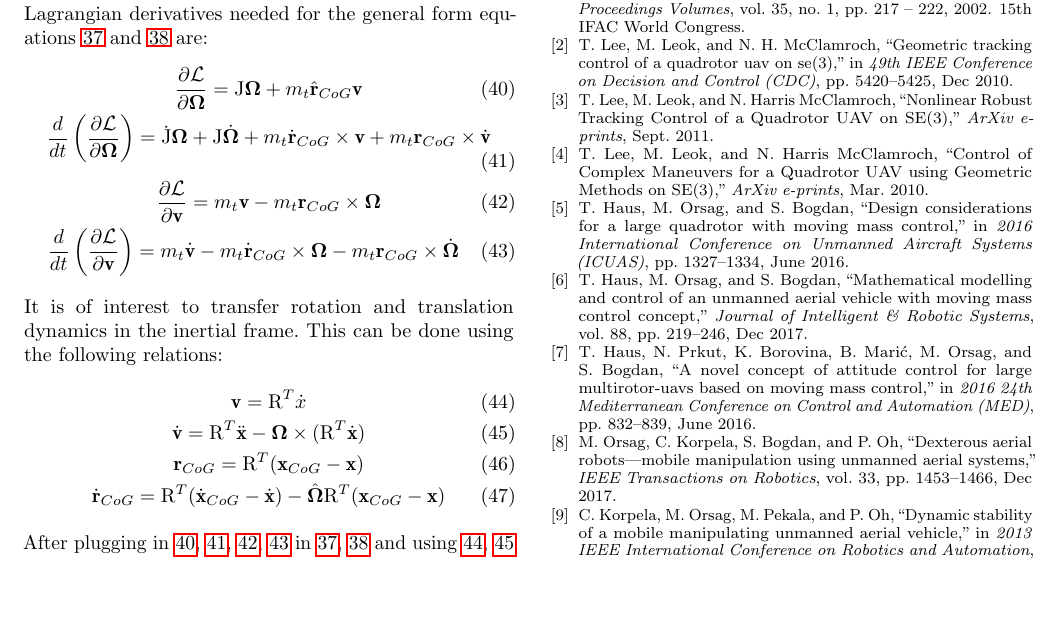
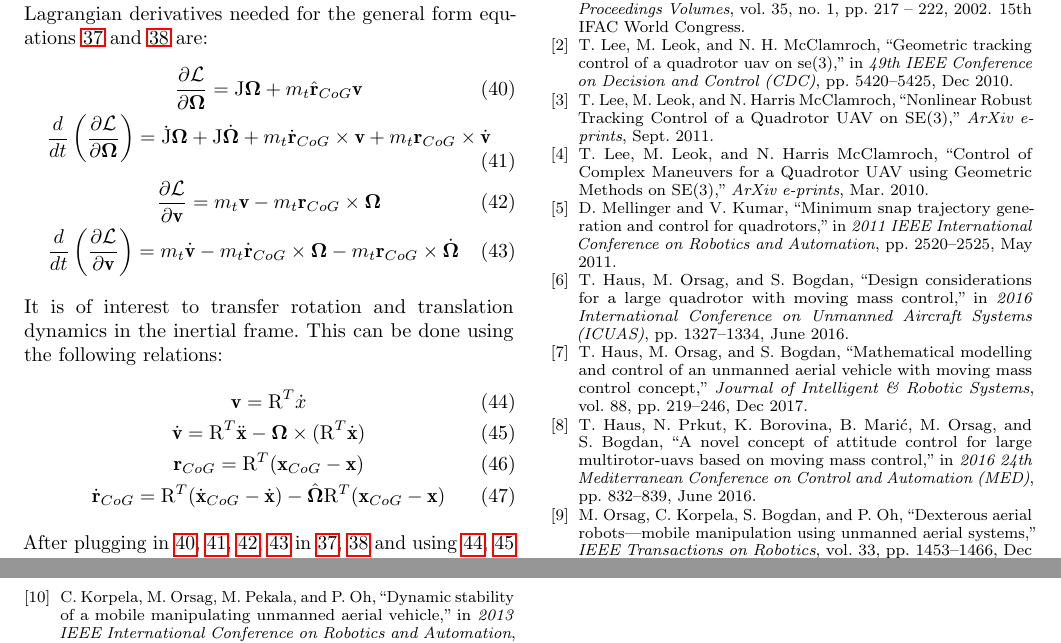
Before and after one commit to lmark1/mmc_geom_clanak, a LaTeX paper (main.tex, which reads bibliography/Mendeley.bib): part of page 6 of 7 before the commit and two parts of pages 6 and 7 of 7 after it, the two joined at a grey line, cut so that both start at the same text, the shorter picture padded with empty space. Compiled offline with pdfLaTeX.

Commit message:
Kumar citation

```diff
--- a/bibliography/Mendeley.bib
+++ b/bibliography/Mendeley.bib
@@ -220,3 +220,9 @@ keywords = "Mobile Robots",
 keywords = "Unmanned Aerial Vehicle (UAV)",
 keywords = "control Lyapunov function"
 }
+
+@INPROCEEDINGS{Kumar,
+author={D. Mellinger and V. Kumar},
+booktitle={2011 IEEE International Conference on Robotics and Automation},
+title={Minimum snap trajectory generation and control for quadrotors},
+year={2011},
@@ -222,0 +235 @@ keywords = "control Lyapunov function"
+month={May},}
```
Also changed, not shown: content/introduction.tex (+1 -1 lines), main.pdf, bibliography/Mendeley.bib (6 more changed lines).
